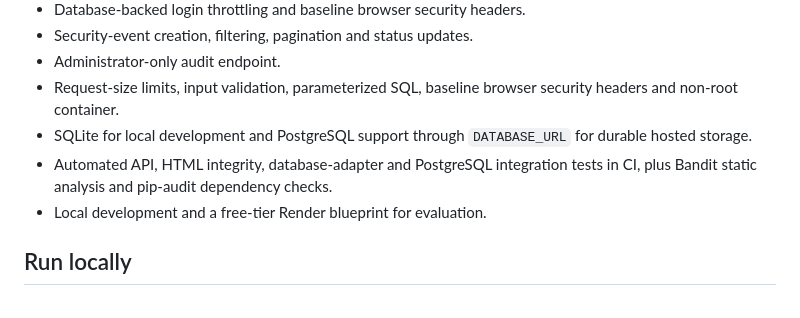
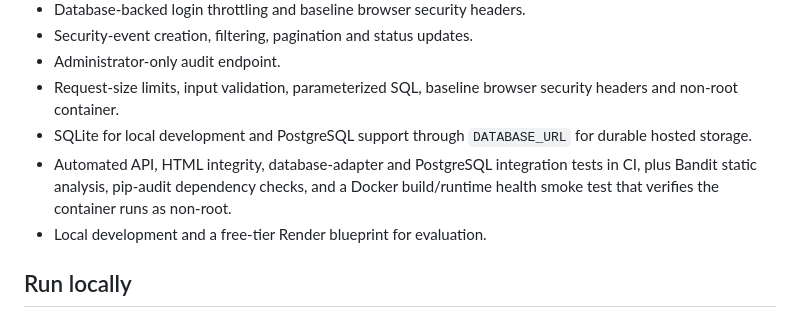
Before and after one commit to yobi369/cybersecAI, a Markdown page: README.md, the part around the change. GitHub-like rendering.

Commit message:
Document container smoke verification

```diff
--- a/README.md
+++ b/README.md
@@ -12,7 +12,7 @@ CyberSecAI combines a browser-based SOC dashboard prototype with a Python API fo
 - Administrator-only audit endpoint.
 - Request-size limits, input validation, parameterized SQL, baseline browser security headers and non-root container.
 - SQLite for local development and PostgreSQL support through `DATABASE_URL` for durable hosted storage.
-- Automated API, HTML integrity, database-adapter and PostgreSQL integration tests in CI, plus Bandit static analysis and pip-audit dependency checks.
+- Automated API, HTML integrity, database-adapter and PostgreSQL integration tests in CI, plus Bandit static analysis, pip-audit dependency checks, and a Docker build/runtime health smoke test that verifies the container runs as non-root.
 - Local development and a free-tier Render blueprint for evaluation.
 
 ## Run locally
```
